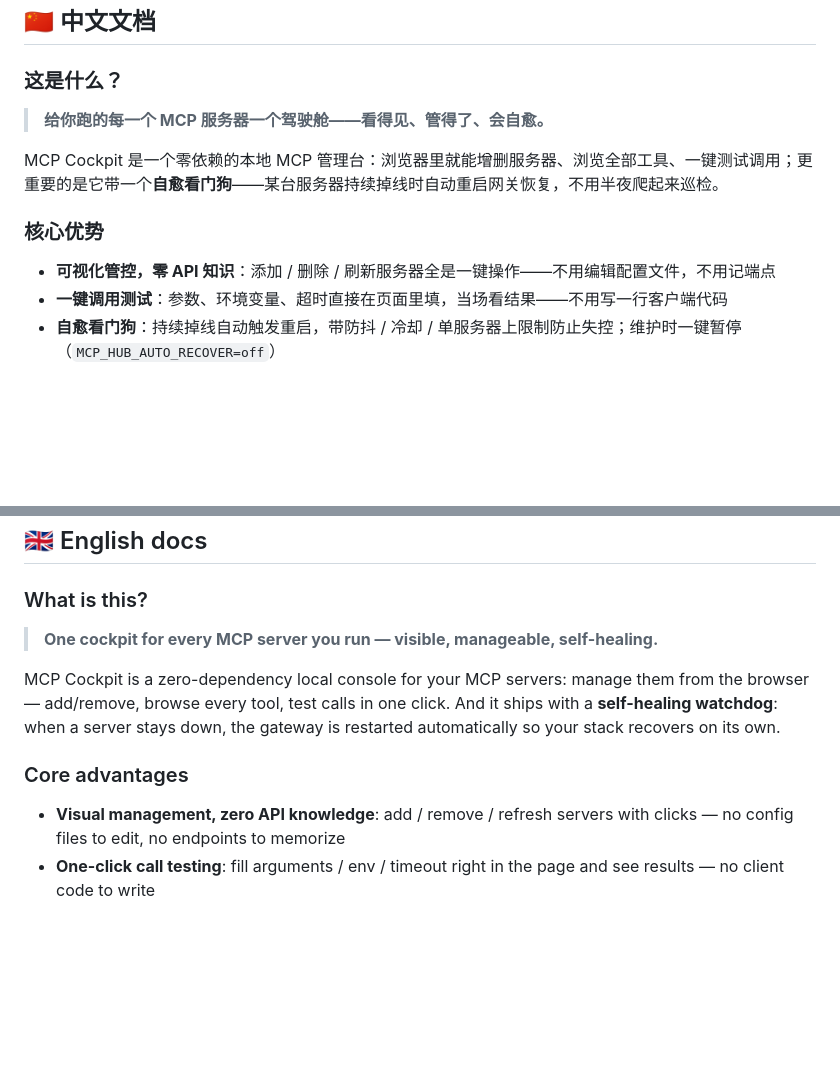
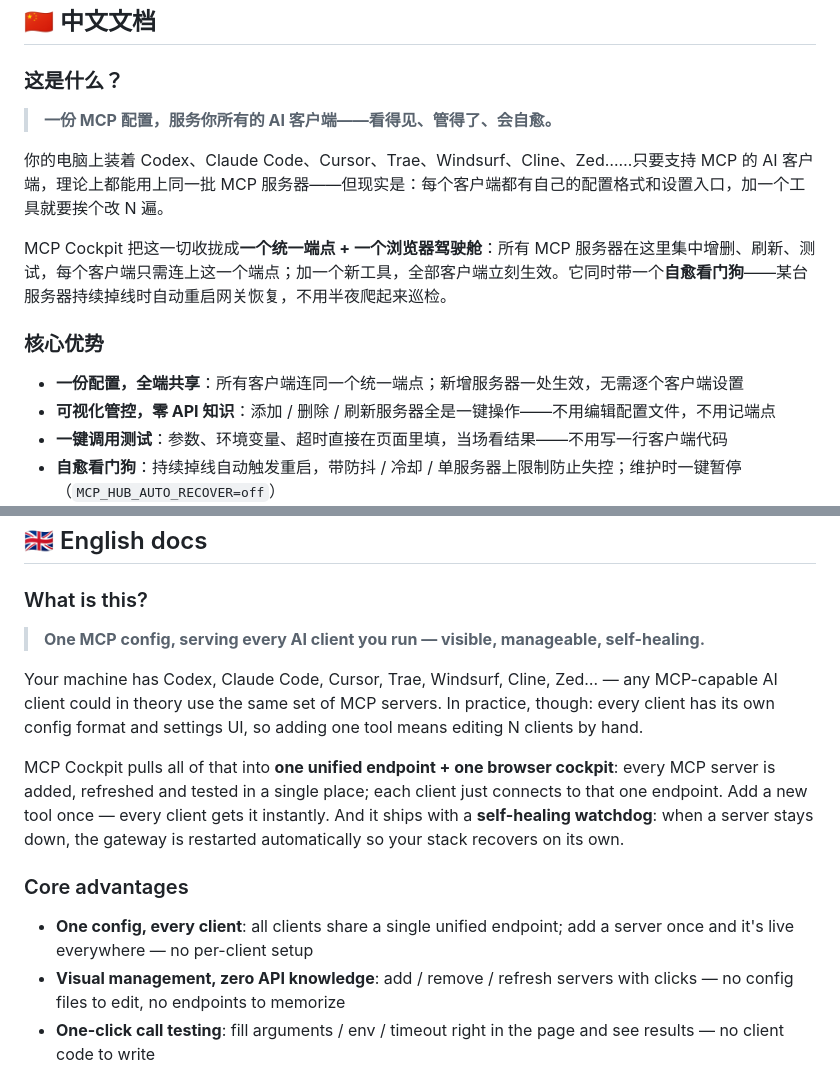
Before and after one commit to sfk8815-create/mcp-cockpit, a Markdown page: README.md, 2 parts joined by grey strips. Rendered like a GitHub page; blank space fills up the shorter version.

Commit message:
Reframe intro around core design: one MCP config shared by all AI clients via a single unified endpoint

```diff
--- a/README.md
+++ b/README.md
@@ -13,12 +13,15 @@ A **zero-dependency web cockpit & auto-recovery watchdog** for the [mcp-hub](htt
 
 ### 这是什么？
 
-> **给你跑的每一个 MCP 服务器一个驾驶舱——看得见、管得了、会自愈。**
+> **一份 MCP 配置，服务你所有的 AI 客户端——看得见、管得了、会自愈。**
 
-MCP Cockpit 是一个零依赖的本地 MCP 管理台：浏览器里就能增删服务器、浏览全部工具、一键测试调用；更重要的是它带一个**自愈看门狗**——某台服务器持续掉线时自动重启网关恢复，不用半夜爬起来巡检。
+你的电脑上装着 Codex、Claude Code、Cursor、Trae、Windsurf、Cline、Zed……只要支持 MCP 的 AI 客户端，理论上都能用上同一批 MCP 服务器——但现实是：每个客户端都有自己的配置格式和设置入口，加一个工具就要挨个改 N 遍。
+
+MCP Cockpit 把这一切收拢成**一个统一端点 + 一个浏览器驾驶舱**：所有 MCP 服务器在这里集中增删、刷新、测试，每个客户端只需连上这一个端点；加一个新工具，全部客户端立刻生效。它同时带一个**自愈看门狗**——某台服务器持续掉线时自动重启网关恢复，不用半夜爬起来巡检。
 
 ### 核心优势
 
+- **一份配置，全端共享**：所有客户端连同一个统一端点；新增服务器一处生效，无需逐个客户端设置
 - **可视化管控，零 API 知识**：添加 / 删除 / 刷新服务器全是一键操作——不用编辑配置文件，不用记端点
 - **一键调用测试**：参数、环境变量、超时直接在页面里填，当场看结果——不用写一行客户端代码
 - **自愈看门狗**：持续掉线自动触发重启，带防抖 / 冷却 / 单服务器上限制防止失控；维护时一键暂停（`MCP_HUB_AUTO_RECOVER=off`）
@@ -300,12 +303,15 @@ MIT © Sovena contributors、西南大学·艺术人类学研究所、西南大
 
 ### What is this?
 
-> **One cockpit for every MCP server you run — visible, manageable, self-healing.**
+> **One MCP config, serving every AI client you run — visible, manageable, self-healing.**
 
-MCP Cockpit is a zero-dependency local console for your MCP servers: manage them from the browser — add/remove, browse every tool, test calls in one click. And it ships with a **self-healing watchdog**: when a server stays down, the gateway is restarted automatically so your stack recovers on its own.
+Your machine has Codex, Claude Code, Cursor, Trae, Windsurf, Cline, Zed… — any MCP-capable AI client could in theory use the same set of MCP servers. In practice, though: every client has its own config format and settings UI, so adding one tool means editing N clients by hand.
+
+MCP Cockpit pulls all of that into **one unified endpoint + one browser cockpit**: every MCP server is added, refreshed and tested in a single place; each client just connects to that one endpoint. Add a new tool once — every client gets it instantly. And it ships with a **self-healing watchdog**: when a server stays down, the gateway is restarted automatically so your stack recovers on its own.
 
 ### Core advantages
 
+- **One config, every client**: all clients share a single unified endpoint; add a server once and it's live everywhere — no per-client setup
 - **Visual management, zero API knowledge**: add / remove / refresh servers with clicks — no config files to edit, no endpoints to memorize
 - **One-click call testing**: fill arguments / env / timeout right in the page and see results — no client code to write
 - **Self-healing watchdog**: sustained outages trigger an automatic restart, with debounce / cooldown / per-server caps so it can't run away; one-key pause for maintenance (`MCP_HUB_AUTO_RECOVER=off`)
```
